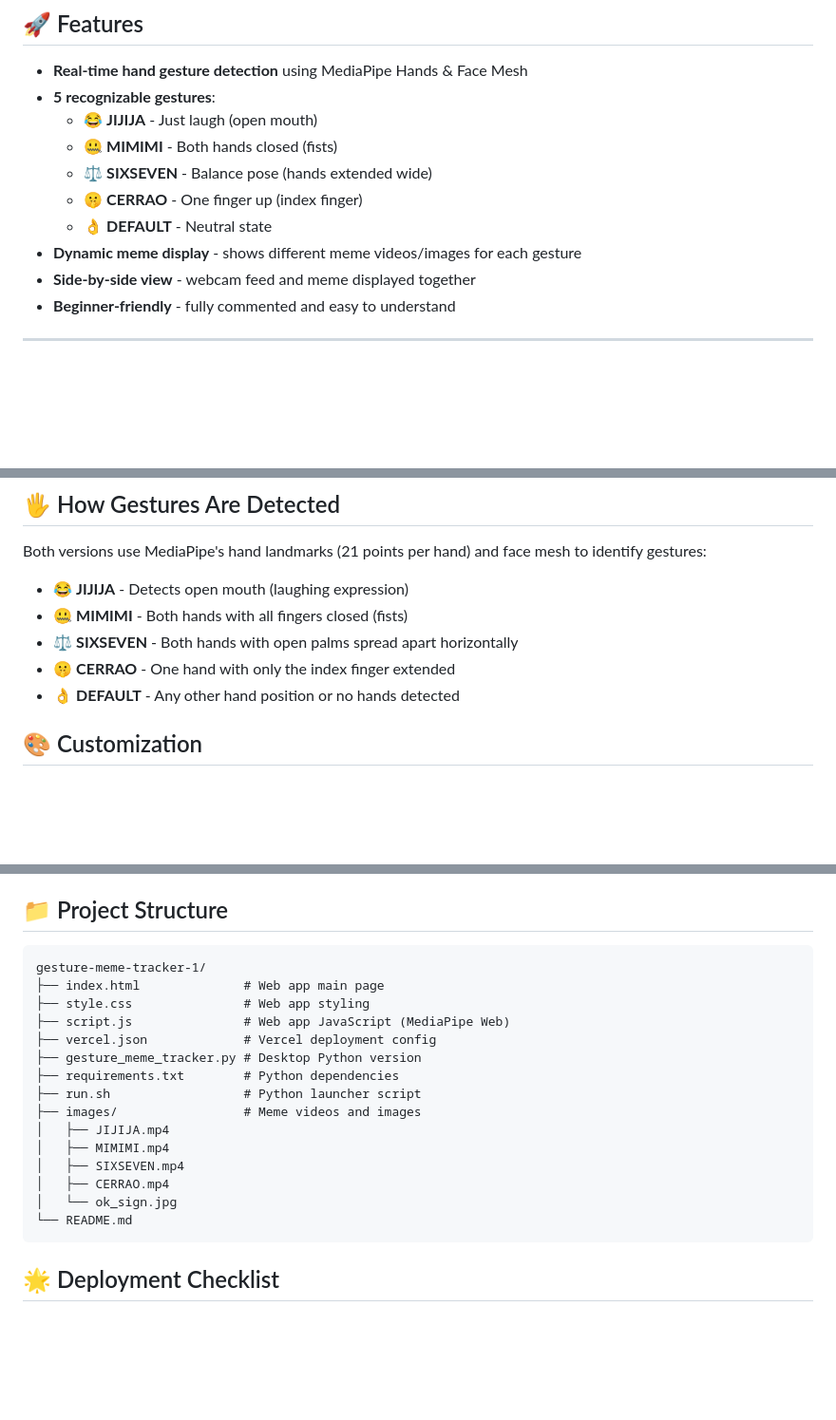
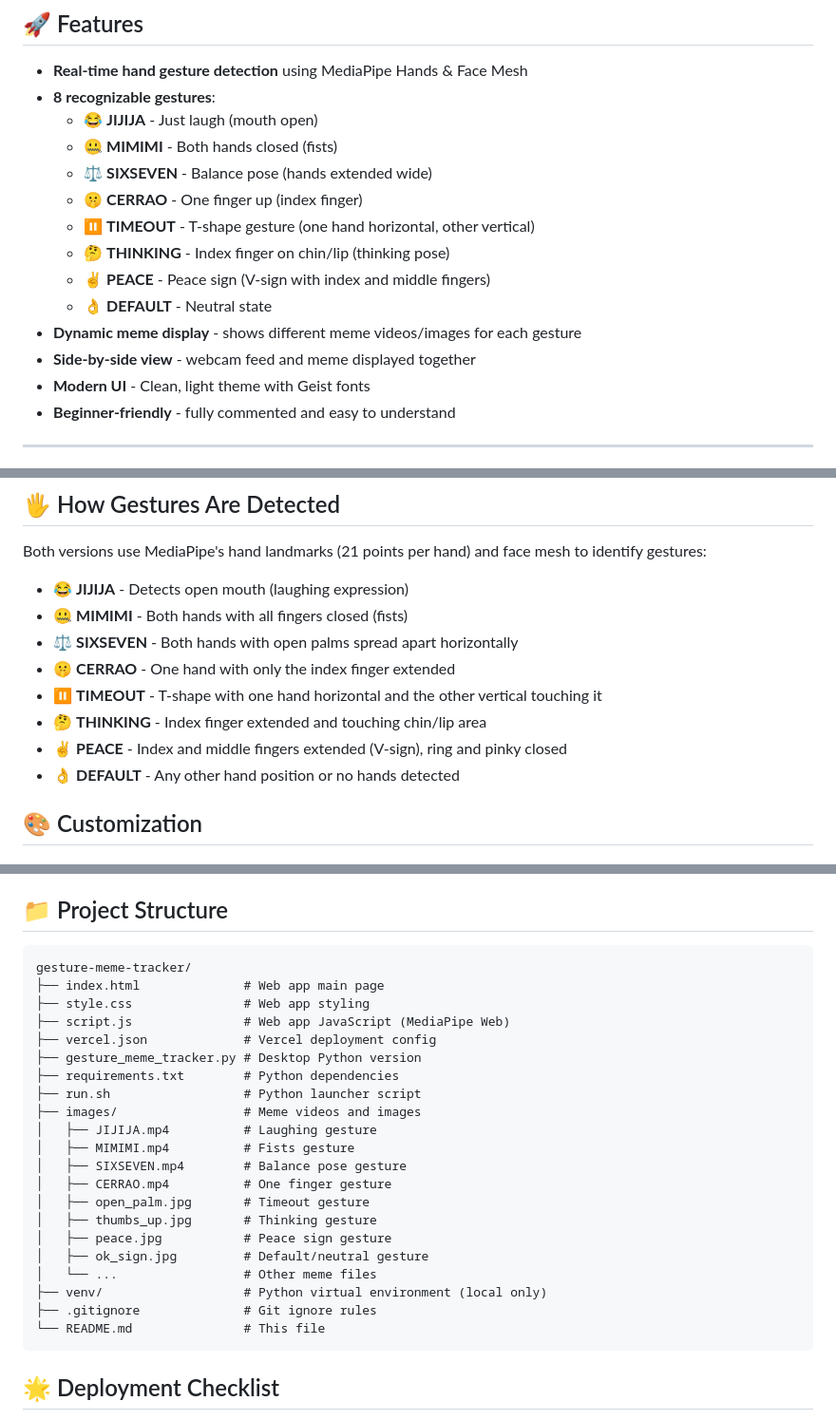
Before and after one commit to rsalim0/gesture-meme-tracker, a Markdown page: README.md, 3 parts joined by grey strips. Shown: that part at 95% size. GitHub-like rendering; blank space fills up the shorter version.

````diff
--- a/README.md
+++ b/README.md
@@ -13,14 +13,18 @@ Works in any browser, deploy to the internet, accessible anywhere!
 ## 🚀 Features
 
 - **Real-time hand gesture detection** using MediaPipe Hands & Face Mesh
-- **5 recognizable gestures**:
-  - 😂 **JIJIJA** - Just laugh (open mouth)
+- **8 recognizable gestures**:
+  - 😂 **JIJIJA** - Just laugh (mouth open)
   - 🤐 **MIMIMI** - Both hands closed (fists)
   - ⚖️ **SIXSEVEN** - Balance pose (hands extended wide)
   - 🤫 **CERRAO** - One finger up (index finger)
+  - ⏸️ **TIMEOUT** - T-shape gesture (one hand horizontal, other vertical)
+  - 🤔 **THINKING** - Index finger on chin/lip (thinking pose)
+  - ✌️ **PEACE** - Peace sign (V-sign with index and middle fingers)
   - 👌 **DEFAULT** - Neutral state
 - **Dynamic meme display** - shows different meme videos/images for each gesture
 - **Side-by-side view** - webcam feed and meme displayed together
+- **Modern UI** - Clean, light theme with Geist fonts
 - **Beginner-friendly** - fully commented and easy to understand
 
 ---
@@ -183,6 +187,9 @@ Both versions use MediaPipe's hand landmarks (21 points per hand) and face mesh
 - 🤐 **MIMIMI** - Both hands with all fingers closed (fists)
 - ⚖️ **SIXSEVEN** - Both hands with open palms spread apart horizontally
 - 🤫 **CERRAO** - One hand with only the index finger extended
+- ⏸️ **TIMEOUT** - T-shape with one hand horizontal and the other vertical touching it
+- 🤔 **THINKING** - Index finger extended and touching chin/lip area
+- ✌️ **PEACE** - Index and middle fingers extended (V-sign), ring and pinky closed
 - 👌 **DEFAULT** - Any other hand position or no hands detected
 
 ## 🎨 Customization
@@ -256,7 +263,7 @@ Edit these files:
 ## 📁 Project Structure
 
 ```
-gesture-meme-tracker-1/
+gesture-meme-tracker/
 ├── index.html              # Web app main page
 ├── style.css               # Web app styling
 ├── script.js               # Web app JavaScript (MediaPipe Web)
@@ -265,12 +272,18 @@ gesture-meme-tracker-1/
 ├── requirements.txt        # Python dependencies
 ├── run.sh                  # Python launcher script
 ├── images/                 # Meme videos and images
-│   ├── JIJIJA.mp4
-│   ├── MIMIMI.mp4
-│   ├── SIXSEVEN.mp4
-│   ├── CERRAO.mp4
-│   └── ok_sign.jpg
-└── README.md
+│   ├── JIJIJA.mp4          # Laughing gesture
+│   ├── MIMIMI.mp4          # Fists gesture
+│   ├── SIXSEVEN.mp4        # Balance pose gesture
+│   ├── CERRAO.mp4          # One finger gesture
+│   ├── open_palm.jpg       # Timeout gesture
+│   ├── thumbs_up.jpg       # Thinking gesture
+│   ├── peace.jpg           # Peace sign gesture
+│   ├── ok_sign.jpg         # Default/neutral gesture
+│   └── ...                 # Other meme files
+├── venv/                   # Python virtual environment (local only)
+├── .gitignore              # Git ignore rules
+└── README.md               # This file
 ```
 
 ## 🌟 Deployment Checklist
````
